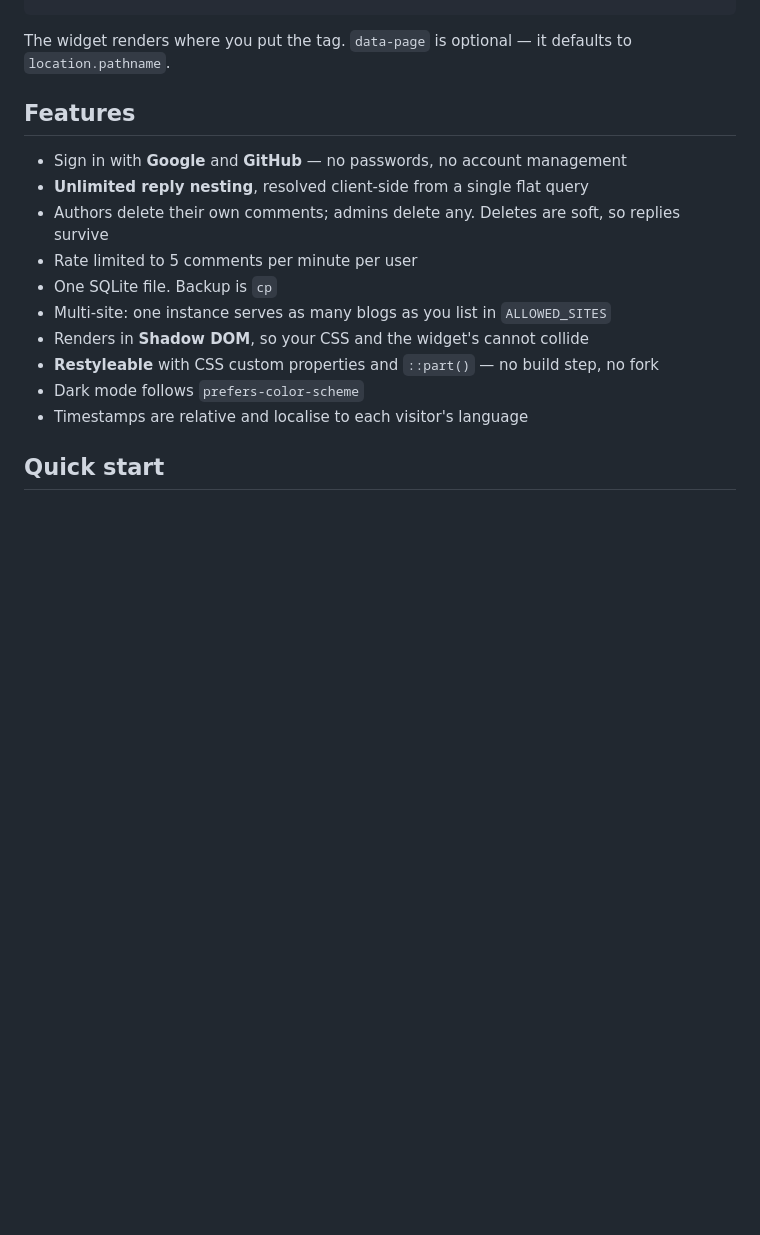
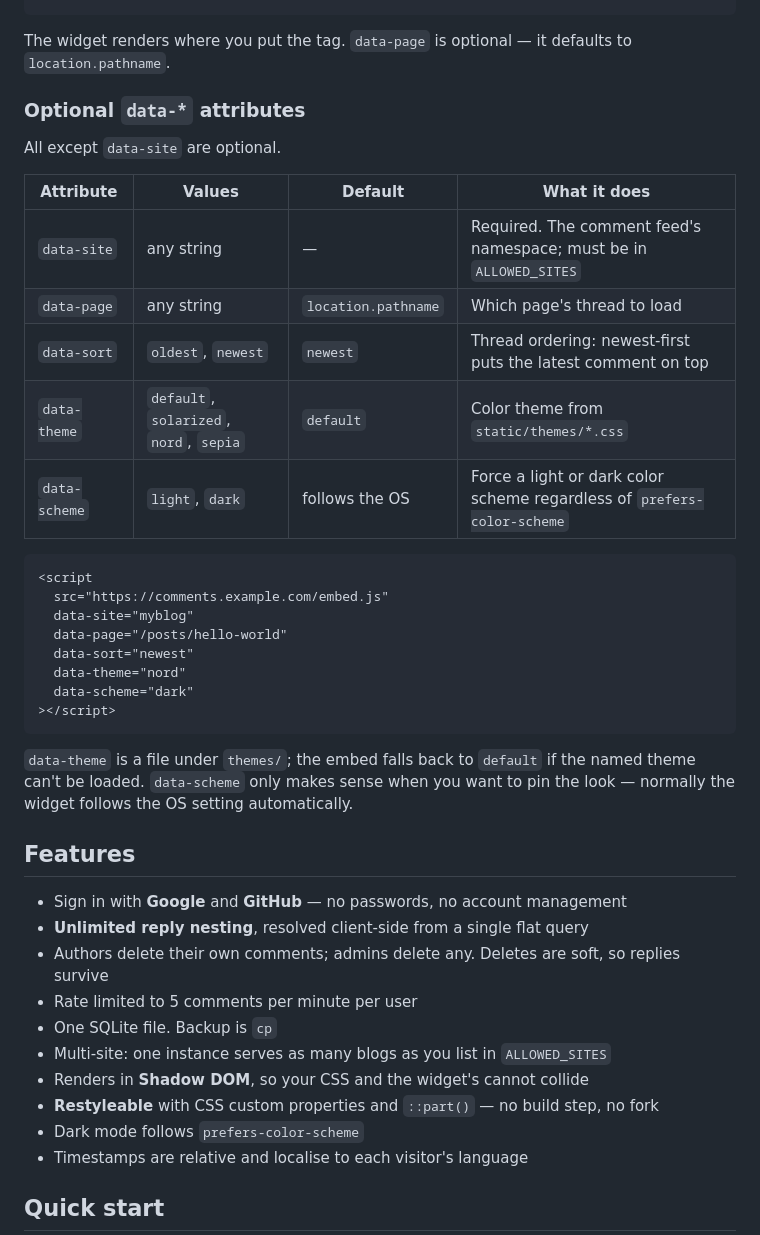
Before and after one commit to byandrev/hilo, a Markdown page: README.md, the part around the change. GitHub-like rendering; blank space fills up the shorter version.

Commit message:
docs: enhance README with detailed explanation of optional data attributes for the comment widget

````diff
--- a/README.md
+++ b/README.md
@@ -16,6 +16,33 @@ file of vanilla JS.
 
 The widget renders where you put the tag. `data-page` is optional — it defaults to
 `location.pathname`.
+
+### Optional `data-*` attributes
+
+All except `data-site` are optional.
+
+| Attribute     | Values                                  | Default             | What it does                                                            |
+| ------------- | --------------------------------------- | ------------------- | ----------------------------------------------------------------------- |
+| `data-site`   | any string                              | —                   | Required. The comment feed's namespace; must be in `ALLOWED_SITES`      |
+| `data-page`   | any string                              | `location.pathname` | Which page's thread to load                                             |
+| `data-sort`   | `oldest`, `newest`                      | `newest`            | Thread ordering: newest-first puts the latest comment on top            |
+| `data-theme`  | `default`, `solarized`, `nord`, `sepia` | `default`           | Color theme from `static/themes/*.css`                                  |
+| `data-scheme` | `light`, `dark`                         | follows the OS      | Force a light or dark color scheme regardless of `prefers-color-scheme` |
+
+```html
+<script
+  src="https://comments.example.com/embed.js"
+  data-site="myblog"
+  data-page="/posts/hello-world"
+  data-sort="newest"
+  data-theme="nord"
+  data-scheme="dark"
+></script>
+```
+
+`data-theme` is a file under `themes/`; the embed falls back to `default` if the
+named theme can't be loaded. `data-scheme` only makes sense when you want to pin
+the look — normally the widget follows the OS setting automatically.
 
 ## Features
 
````
